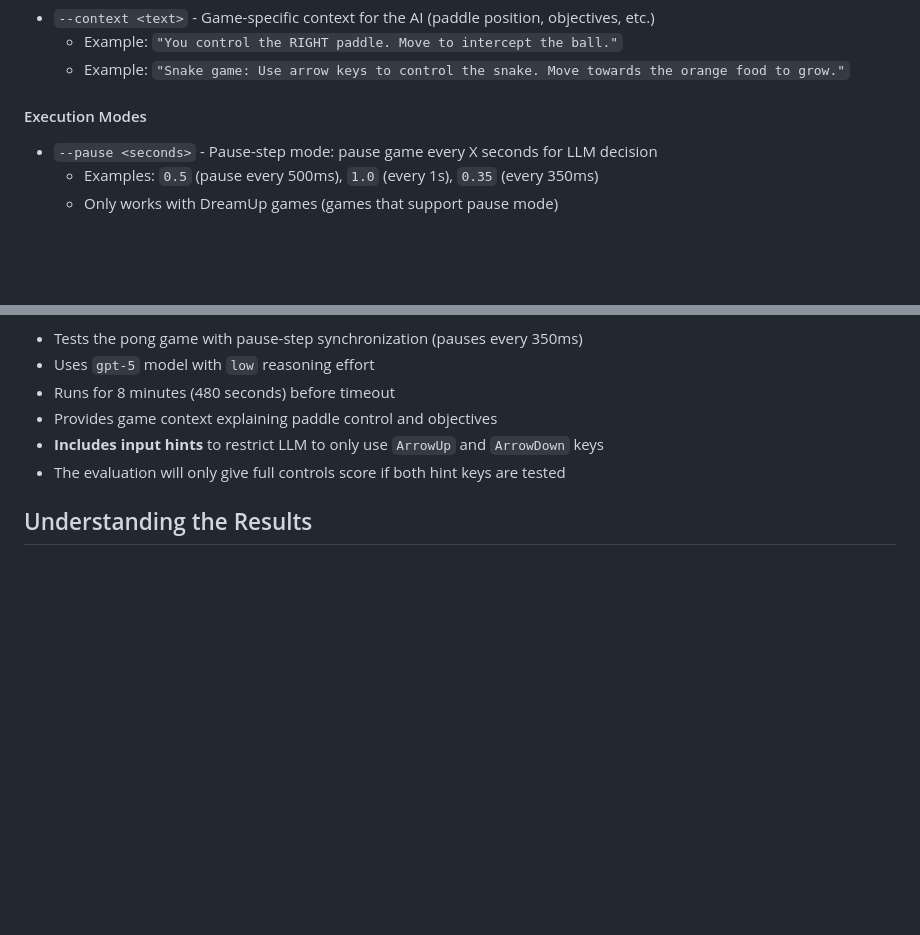
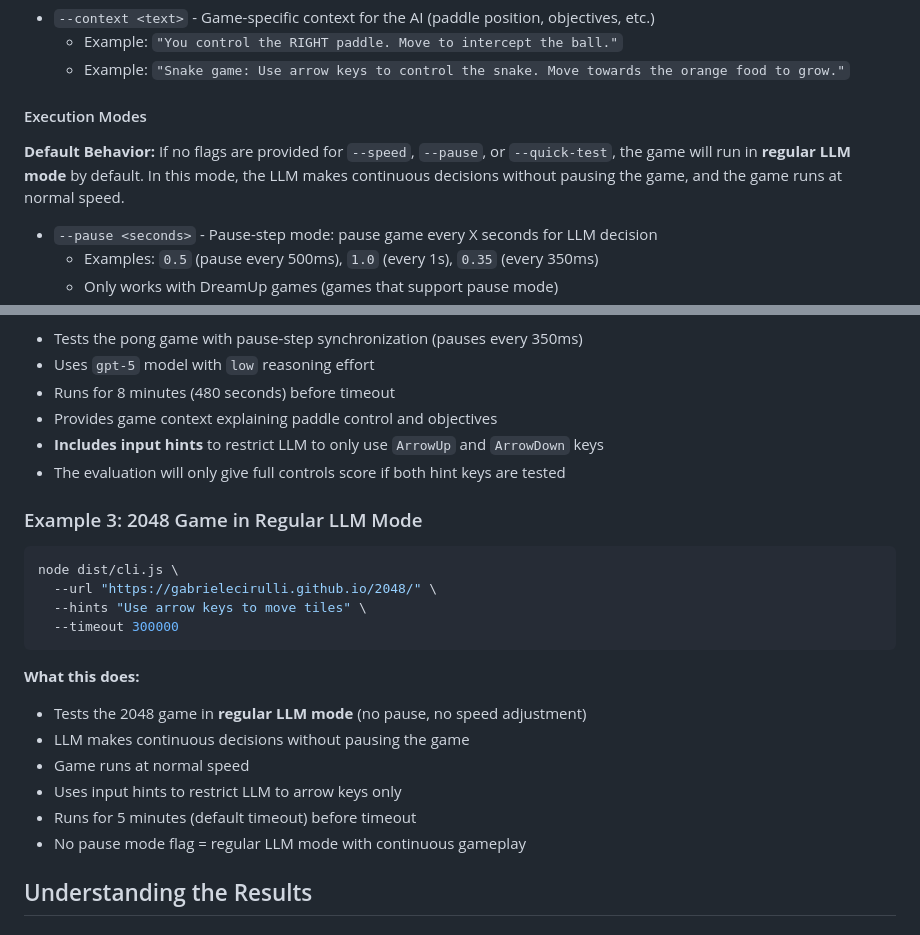
Before and after one commit to karinje/dreamup, a Markdown page: USAGE.md, 2 parts joined by grey strips. Rendered like a GitHub page; blank space fills up the shorter version.

Commit message:
Update USAGE.md: document default regular LLM mode and add 2048 game example

````diff
--- a/USAGE.md
+++ b/USAGE.md
@@ -47,6 +47,8 @@ node dist/cli.js <game-url> [options]
   - Example: `"Snake game: Use arrow keys to control the snake. Move towards the orange food to grow."`
 
 #### Execution Modes
+**Default Behavior:** If no flags are provided for `--speed`, `--pause`, or `--quick-test`, the game will run in **regular LLM mode** by default. In this mode, the LLM makes continuous decisions without pausing the game, and the game runs at normal speed.
+
 - `--pause <seconds>` - Pause-step mode: pause game every X seconds for LLM decision
   - Examples: `0.5` (pause every 500ms), `1.0` (every 1s), `0.35` (every 350ms)
   - Only works with DreamUp games (games that support pause mode)
@@ -106,6 +108,23 @@ node dist/cli.js \
 - **Includes input hints** to restrict LLM to only use `ArrowUp` and `ArrowDown` keys
 - The evaluation will only give full controls score if both hint keys are tested
 
+### Example 3: 2048 Game in Regular LLM Mode
+
+```bash
+node dist/cli.js \
+  --url "https://gabrielecirulli.github.io/2048/" \
+  --hints "Use arrow keys to move tiles" \
+  --timeout 300000
+```
+
+**What this does:**
+- Tests the 2048 game in **regular LLM mode** (no pause, no speed adjustment)
+- LLM makes continuous decisions without pausing the game
+- Game runs at normal speed
+- Uses input hints to restrict LLM to arrow keys only
+- Runs for 5 minutes (default timeout) before timeout
+- No pause mode flag = regular LLM mode with continuous gameplay
+
 ## Understanding the Results
 
 ### Status
````
